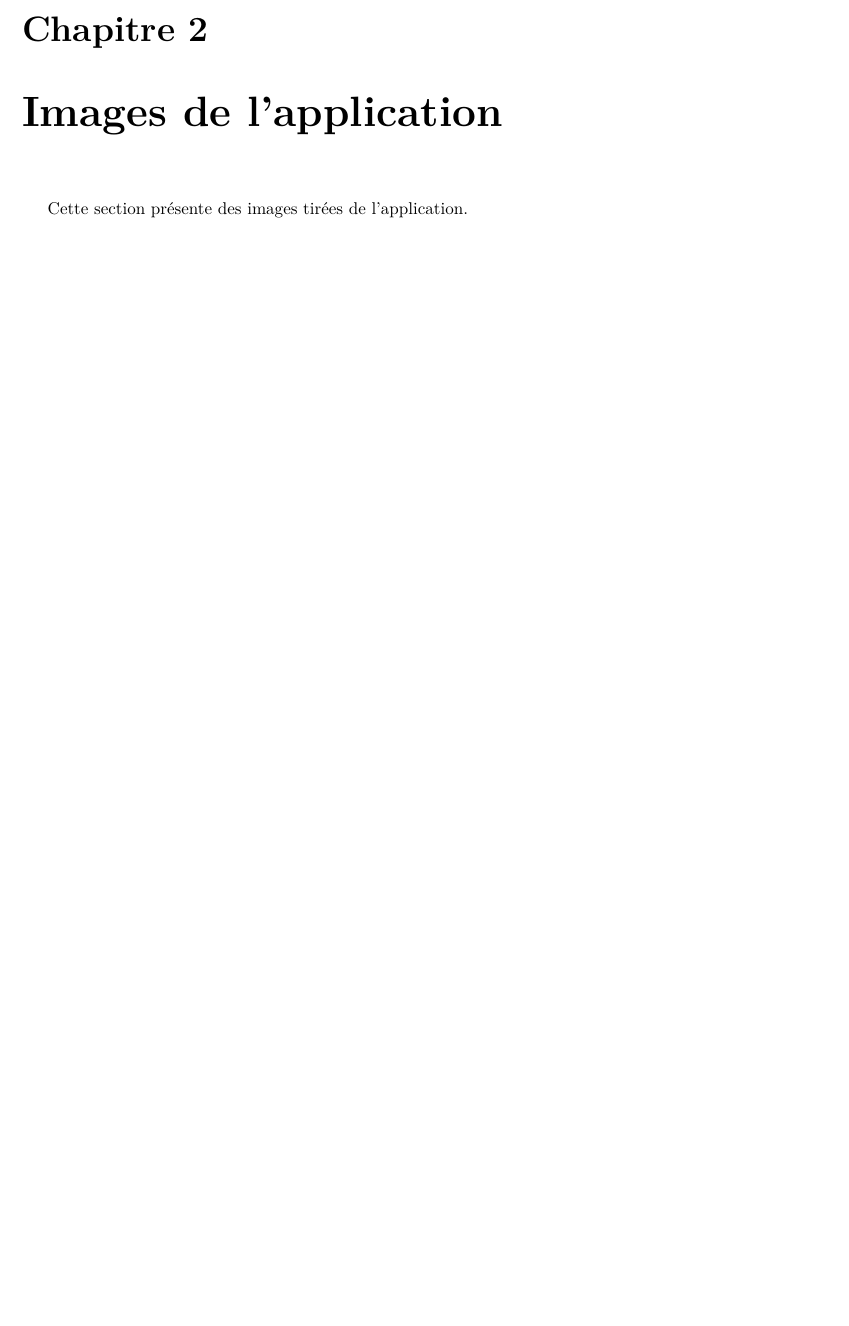
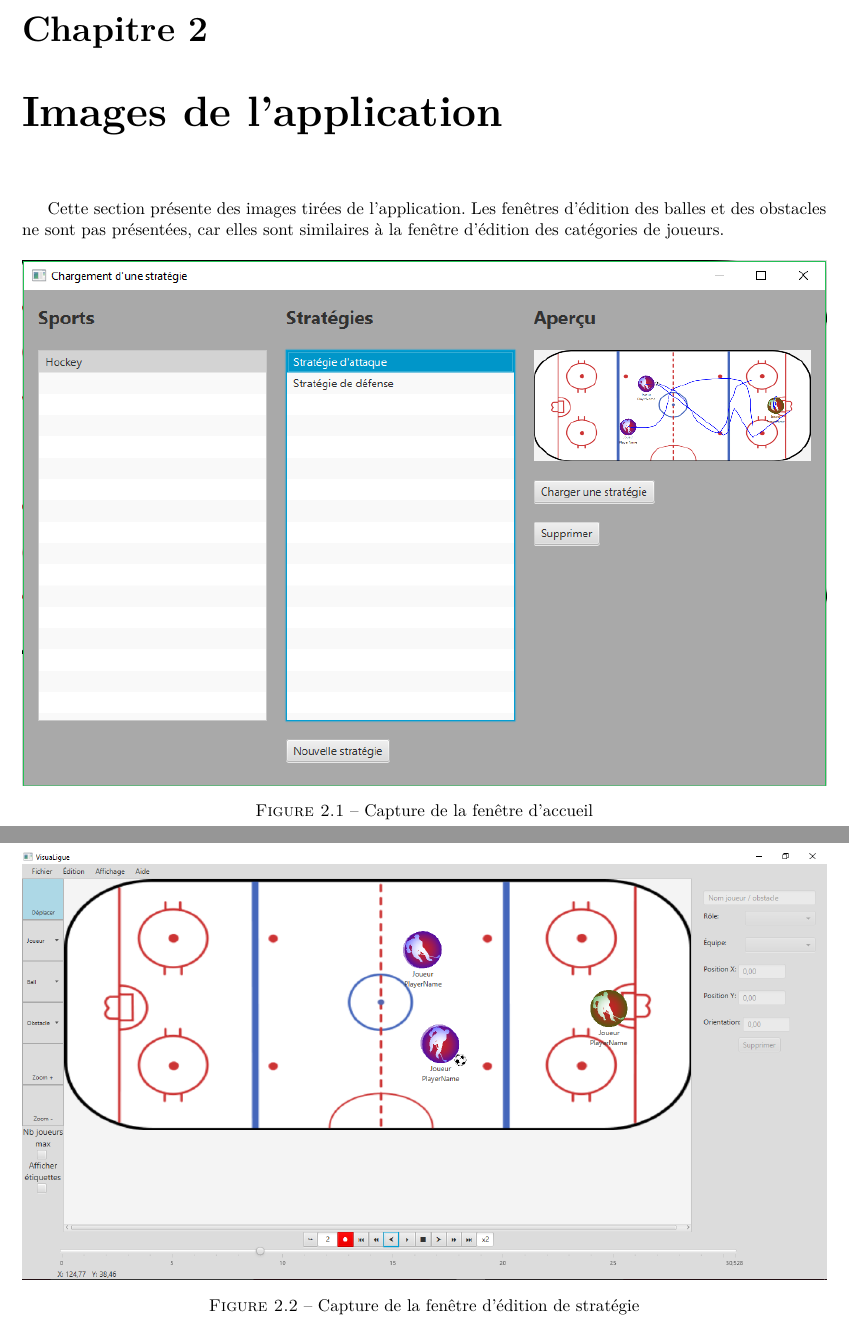
Before and after one commit to Jouramie/Visualigue, a LaTeX document (docs/Remise4.tex): part of page 8 of 64 before the commit and two parts of pages 8 and 9 of 66 after it, the two joined at a grey line, cut so that both start at the same text, the shorter picture padded with empty space. Compiled offline with pdfLaTeX.

Commit message:
Screenshot + image du Gantt

```diff
--- a/docs/Remise4.tex
+++ b/docs/Remise4.tex
@@ -95,16 +95,15 @@ D'autres fonctionnalités plus techniques ont été énoncées durant les discus
 
 \chapter{Images de l'application}
 
-Cette section présente des images tirées de l'application.
+Cette section présente des images tirées de l'application. Les fenêtres d'édition des balles et des obstacles ne sont pas présentées, car elles sont similaires à la fenêtre d'édition des catégories de joueurs.
 
-%\begin{figure}[H]
-%	\centering
-%	\includegraphics[width=\textwidth]{{"fig/diagrams3/Diagramme etats joueur"}.png}
-%	\caption{Diagramme d'états pour un joueur}
-%\end{figure}
+\begin{figure}[H]
+	\centering
+	\includegraphics[width=\textwidth]{{"fig/diagrams4/FenetreDAccueil"}.png}
+	\caption{Capture de la fenêtre d'accueil}
+\end{figure}
 
-%\begin{figure}[H]
-%	\centering
-%	\includegraphics[width=\textwidth]{{"fig/diagrams3/Diagramme etats rondelle"}.png}
-%	\caption{Diagramme d'états pour la rondelle}
-%\end{figure}
+\begin{figure}[H]
+	\centering
+	\includegraphics[width=\textwidth]{{"fig/diagrams4/FenetreDEdition"}.png}
+	\caption{Capture de la fenêtre d'édition de stratégie}
```
Also changed, not shown: docs/fig/diagrams4/FenetreDAccueil.PNG (added), docs/fig/diagrams4/FenetreDEdition.PNG (added), docs/fig/diagrams4/FenetreJoueur.PNG (added), docs/fig/diagrams4/FenetreSport.PNG (added), docs/fig/diagrams4/gantt.png, docs/Remise4.tex (17 more changed lines).
